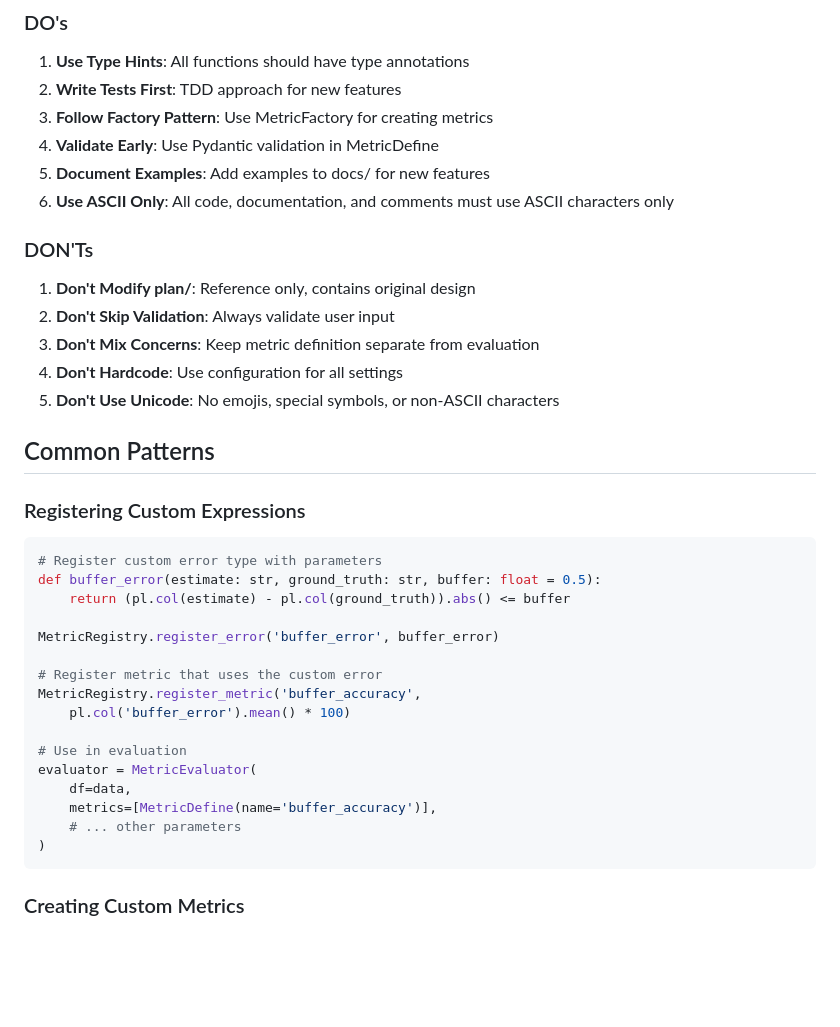
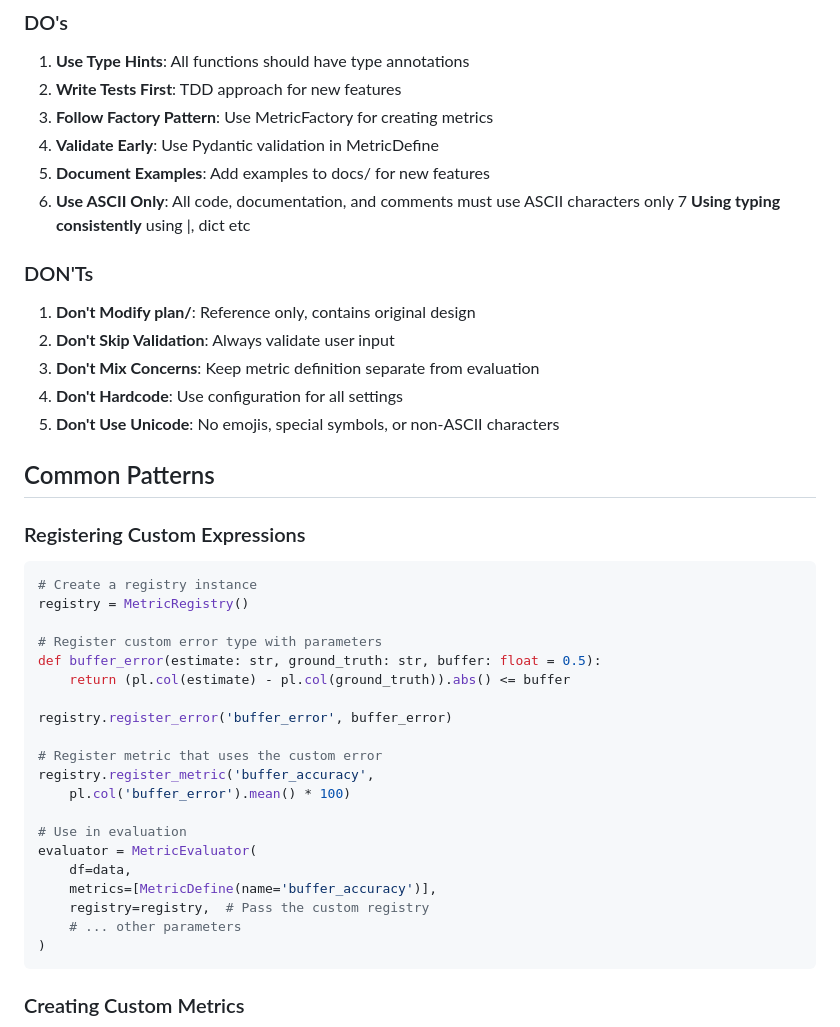
Before and after one commit to elong0527/demo_eval_metric, a Markdown page: CLAUDE.md, the part around the change. Rendered like a GitHub page; blank space fills up the shorter version.

````diff
--- a/CLAUDE.md
+++ b/CLAUDE.md
@@ -349,32 +349,37 @@ config = EvaluationConfig.from_yaml('evaluation_config.yaml')
 4. **Validate Early**: Use Pydantic validation in MetricDefine
 5. **Document Examples**: Add examples to docs/ for new features
 6. **Use ASCII Only**: All code, documentation, and comments must use ASCII characters only
+7  **Using typing consistently** using |, dict etc
 
 ### DON'Ts
 1. **Don't Modify plan/**: Reference only, contains original design
 2. **Don't Skip Validation**: Always validate user input
 3. **Don't Mix Concerns**: Keep metric definition separate from evaluation
 4. **Don't Hardcode**: Use configuration for all settings
-6. **Don't Use Unicode**: No emojis, special symbols, or non-ASCII characters
+5. **Don't Use Unicode**: No emojis, special symbols, or non-ASCII characters
 
 ## Common Patterns
 
 ### Registering Custom Expressions
 ```python
+# Create a registry instance
+registry = MetricRegistry()
+
 # Register custom error type with parameters
 def buffer_error(estimate: str, ground_truth: str, buffer: float = 0.5):
     return (pl.col(estimate) - pl.col(ground_truth)).abs() <= buffer
 
-MetricRegistry.register_error('buffer_error', buffer_error)
+registry.register_error('buffer_error', buffer_error)
 
 # Register metric that uses the custom error
-MetricRegistry.register_metric('buffer_accuracy',
+registry.register_metric('buffer_accuracy',
     pl.col('buffer_error').mean() * 100)
 
 # Use in evaluation
 evaluator = MetricEvaluator(
     df=data,
     metrics=[MetricDefine(name='buffer_accuracy')],
+    registry=registry,  # Pass the custom registry
     # ... other parameters
 )
 ```
````
